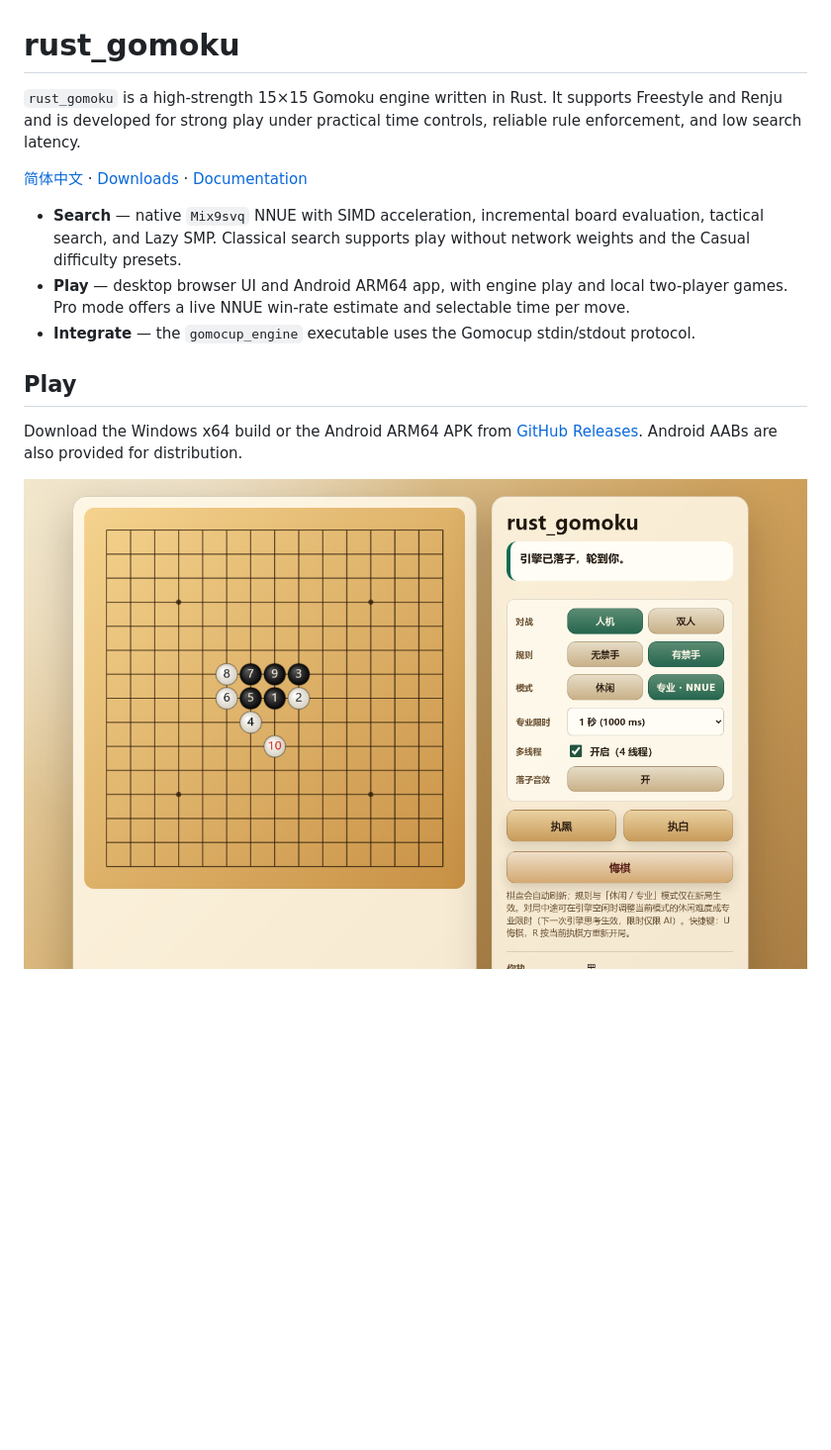
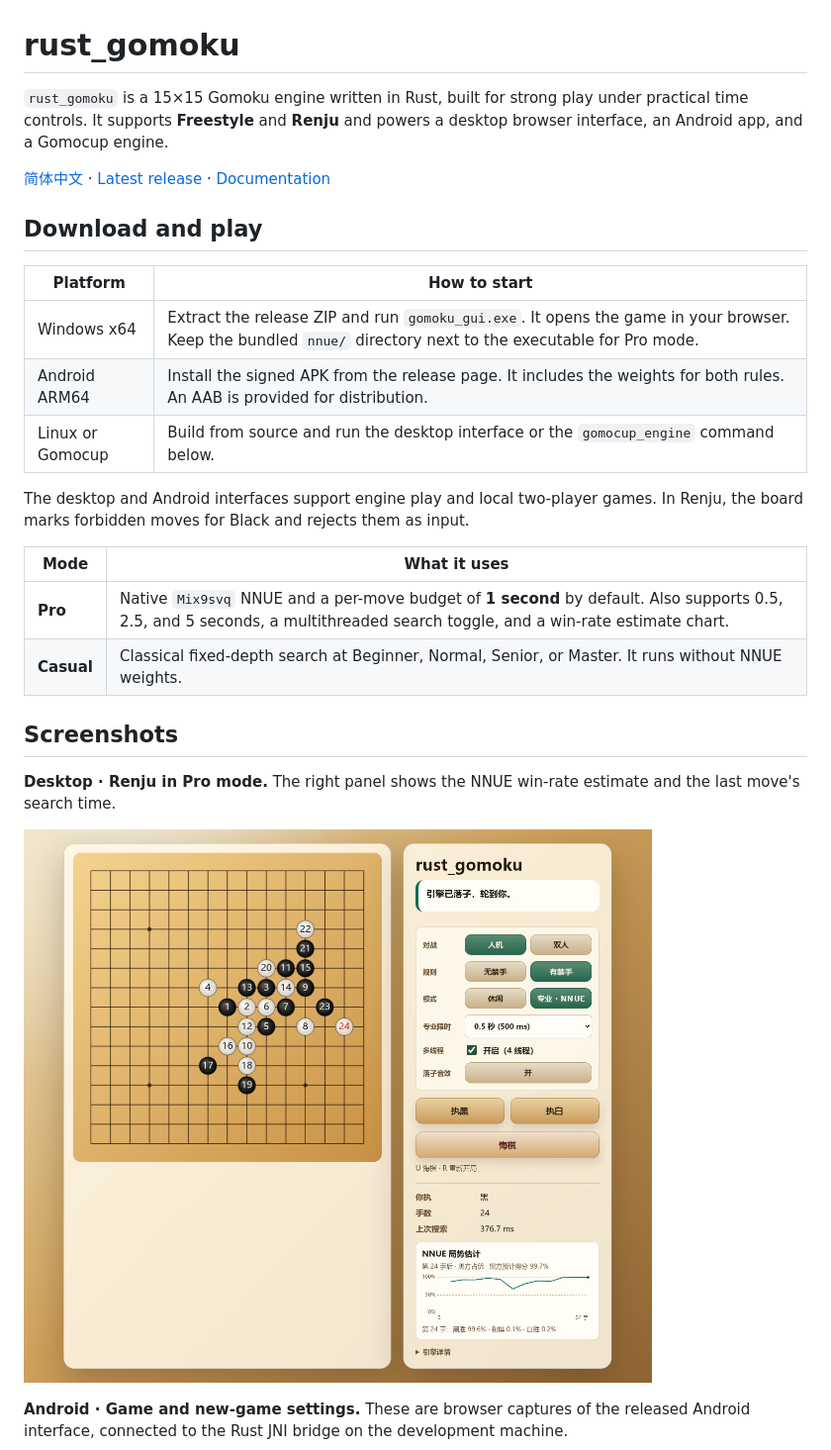
Before and after one commit to chubbyk-uu/rust-gomoku, a Markdown page: README.md, the part around one of its changes. Shown at 99% size. GitHub-like rendering; pictures changed too: docs/screenshots/desktop-gui.png; blank space fills up the shorter version.

```diff
--- a/README.md
+++ b/README.md
@@ -1,17 +1,30 @@
 # rust_gomoku
 
-`rust_gomoku` is a high-strength 15×15 Gomoku engine written in Rust. It supports Freestyle and Renju and is developed for strong play under practical time controls, reliable rule enforcement, and low search latency.
+`rust_gomoku` is a 15×15 Gomoku engine written in Rust, built for strong play under practical time controls. It supports **Freestyle** and **Renju** and powers a desktop browser interface, an Android app, and a Gomocup engine.
 
-[简体中文](README-cn.md) · [Downloads](https://github.com/chubbyk-uu/rust-gomoku/releases/latest) · [Documentation](docs/README.md)
+[简体中文](README-cn.md) · [Latest release](https://github.com/chubbyk-uu/rust-gomoku/releases/latest) · [Documentation](docs/README.md)
 
-- **Search** — native `Mix9svq` NNUE with SIMD acceleration, incremental board evaluation, tactical search, and Lazy SMP. Classical search supports play without network weights and the Casual difficulty presets.
-- **Play** — desktop browser UI and Android ARM64 app, with engine play and local two-player games. Pro mode offers a live NNUE win-rate estimate and selectable time per move.
-- **Integrate** — the `gomocup_engine` executable uses the Gomocup stdin/stdout protocol.
+## Download and play
 
-## Play
+| Platform | How to start |
+|---|---|
+| Windows x64 | Extract the release ZIP and run `gomoku_gui.exe`. It opens the game in your browser. Keep the bundled `nnue/` directory next to the executable for Pro mode. |
+| Android ARM64 | Install the signed APK from the release page. It includes the weights for both rules. An AAB is provided for distribution. |
+| Linux or Gomocup | Build from source and run the desktop interface or the `gomocup_engine` command below. |
 
-Download the Windows x64 build or the Android ARM64 APK from [GitHub Releases](https://github.com/chubbyk-uu/rust-gomoku/releases/latest). Android AABs are also provided for distribution.
+The desktop and Android interfaces support engine play and local two-player games. In Renju, the board marks forbidden moves for Black and rejects them as input.
 
-![Desktop GUI during a Renju game](docs/screenshots/desktop-gui.png)
+| Mode | What it uses |
+|---|---|
+| **Pro** | Native `Mix9svq` NNUE and a per-move budget of **1 second** by default. Also supports 0.5, 2.5, and 5 seconds, a multithreaded search toggle, and a win-rate estimate chart. |
+| **Casual** | Classical fixed-depth search at Beginner, Normal, Senior, or Master. It runs without NNUE weights. |
+
+## Screenshots
+
+**Desktop · Renju in Pro mode.** The right panel shows the NNUE win-rate estimate and the last move's search time.
+
+![Desktop game against the engine with a Renju board, move time, and NNUE win-rate chart](docs/screenshots/desktop-gui.png)
+
+**Android · Game and new-game settings.** These are browser captures of the released Android interface, connected to the Rust JNI bridge on the development machine.
 
 <p>
```
Also changed, not shown: other parts of README.md (+27 -11 lines), README-cn.md (+48 -19 lines), docs/screenshots/android-difficulty.png, docs/screenshots/android-landscape.png, docs/screenshots/android-portrait.png.
